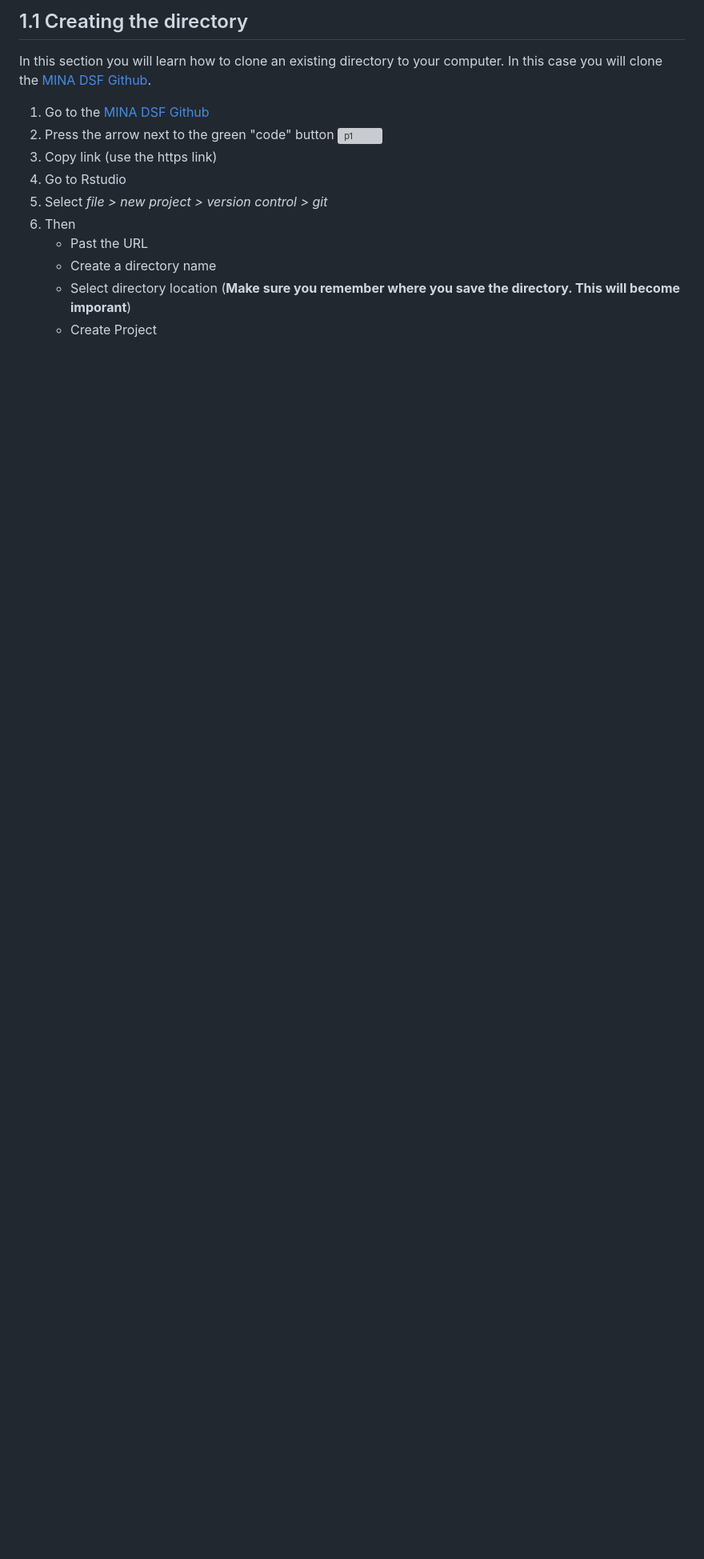
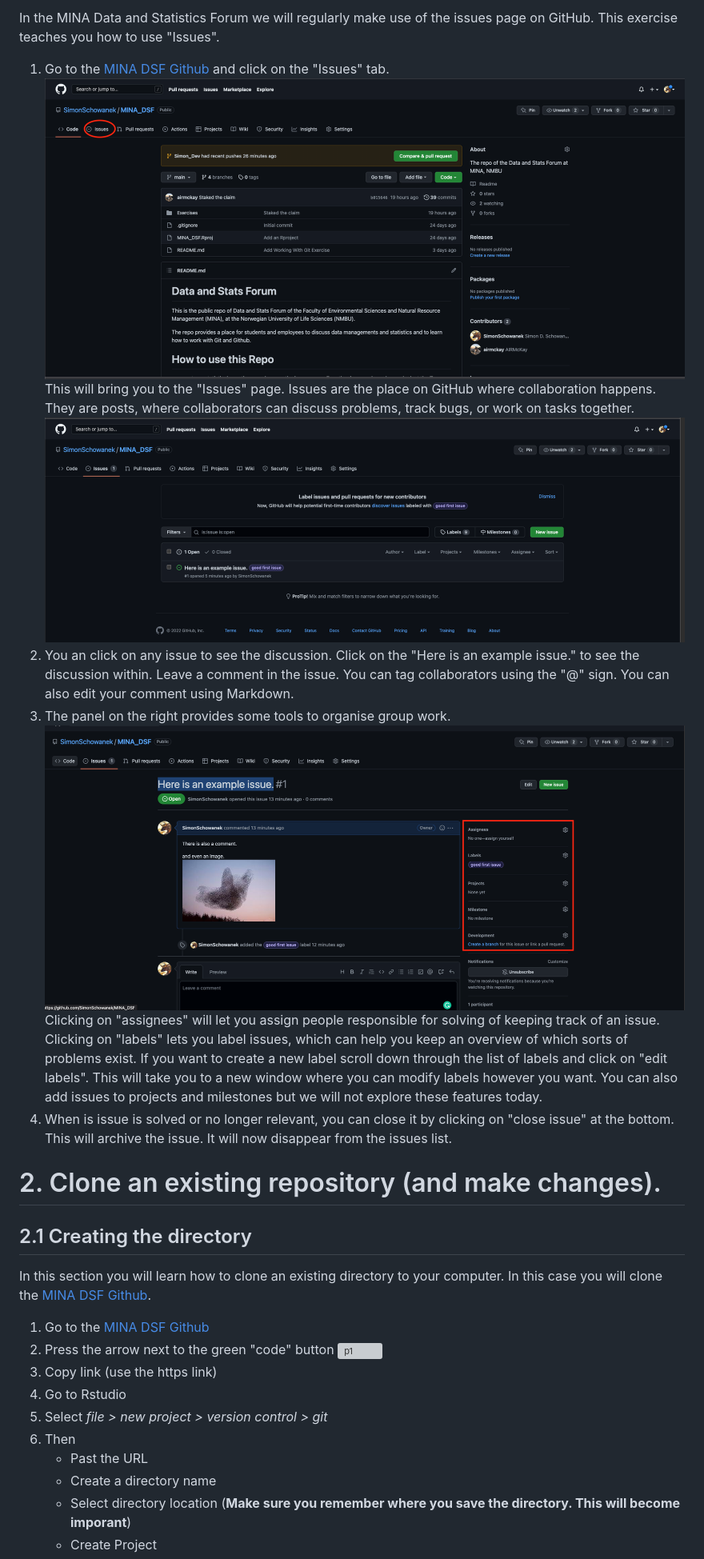
Before and after one commit to NMBU-Data-Science/MINA_DSF, a Markdown page: Exercises/Working_With_Git.md, the part around the change printed below. Shown: that part at 80% size. Drawn GitHub-style; pictures changed too: Exercises/Images/p14.png (added), Exercises/Images/p15.png (added), Exercises/Images/p16.png (added); blank space fills up the shorter version; grey boxes are pictures that could not be loaded.

Commit message:
Update Exercise

```diff
--- a/Exercises/Working_With_Git.md
+++ b/Exercises/Working_With_Git.md
@@ -13,5 +14,18 @@ This is an exercise that will help you get familiar with Git and Github. In this
 
-## 1.1 Creating the directory
+In the MINA Data and Statistics Forum we will regularly make use of the issues page on GitHub. This exercise teaches you how to use "Issues".
+
+1.  Go to the [MINA DSF Github](https://github.com/SimonSchowanek/MINA_DSF) and click on the "Issues" tab.![p14](Images/p14.png) This will bring you to the "Issues" page. Issues are the place on GitHub where collaboration happens. They are posts, where collaborators can discuss problems, track bugs, or work on tasks together.
+![p15](Images/p15.png)
+2. You an click on any issue to see the discussion. Click on the "Here is an example issue." to see the discussion within. Leave a comment in the issue. You can tag collaborators using the "@" sign.  You can also edit your comment using Markdown.
+3. The panel on the right provides some tools to organise group work.
+![p16](Images/p16.png)
+Clicking on "assignees" will let you assign people responsible for solving of keeping track of an issue. Clicking on "labels" lets you label issues, which can help you keep an overview of which sorts of problems exist. If you want to create a new label scroll down through the list of labels and click on "edit labels". This will take you to a new window where you can modify labels however you want. You can also add issues to projects and milestones but we will not explore these features today.
+4. When is issue is solved or no longer relevant, you can close it by clicking on "close issue" at the bottom. This will archive the issue. It will now disappear from the issues list.
+
+
+# 2. Clone an existing repository (and make changes).
+
+## 2.1 Creating the directory
 
 In this section you will learn how to clone an existing directory to your computer. In this case you will clone the [MINA DSF Github](https://github.com/SimonSchowanek/MINA_DSF).
 
```
Also changed, not shown: other parts of Exercises/Working_With_Git.md (+21 -15 lines).
